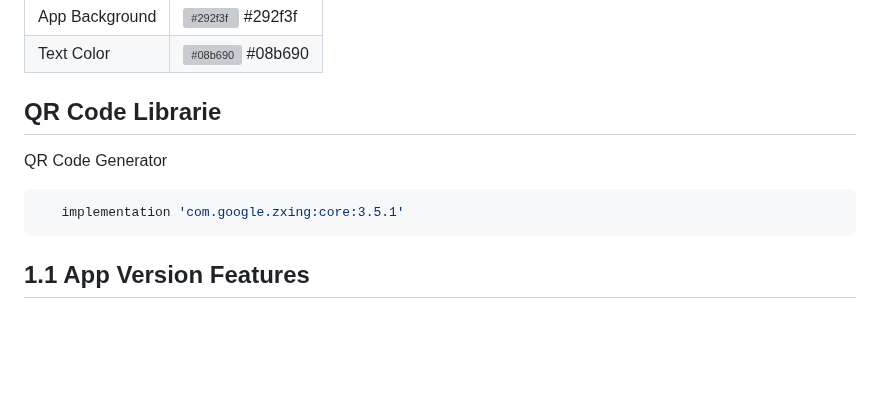
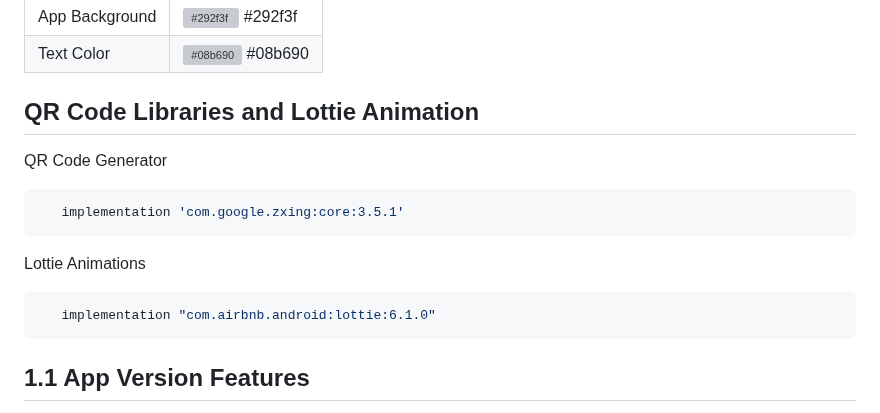
Before and after one commit to sagardhadke/LockQR, a Markdown page: README.md, the part around the change. Rendered like a GitHub page; blank space fills up the shorter version; grey boxes are pictures that could not be loaded.

````diff
--- a/README.md
+++ b/README.md
@@ -29,12 +29,18 @@
 
 
 
-## QR Code Librarie
+## QR Code Libraries and Lottie Animation
 
 QR Code Generator
 
 ```bash
    implementation 'com.google.zxing:core:3.5.1'
+```
+
+Lottie Animations
+
+```bash
+   implementation "com.airbnb.android:lottie:6.1.0"
 ```
 
 
````
